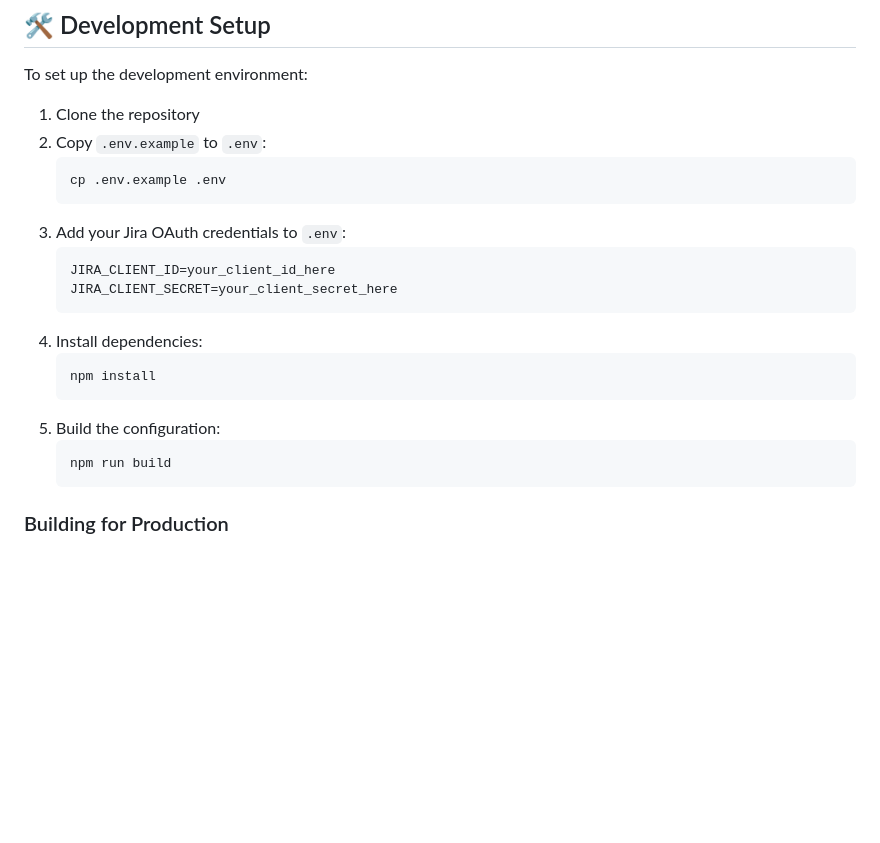
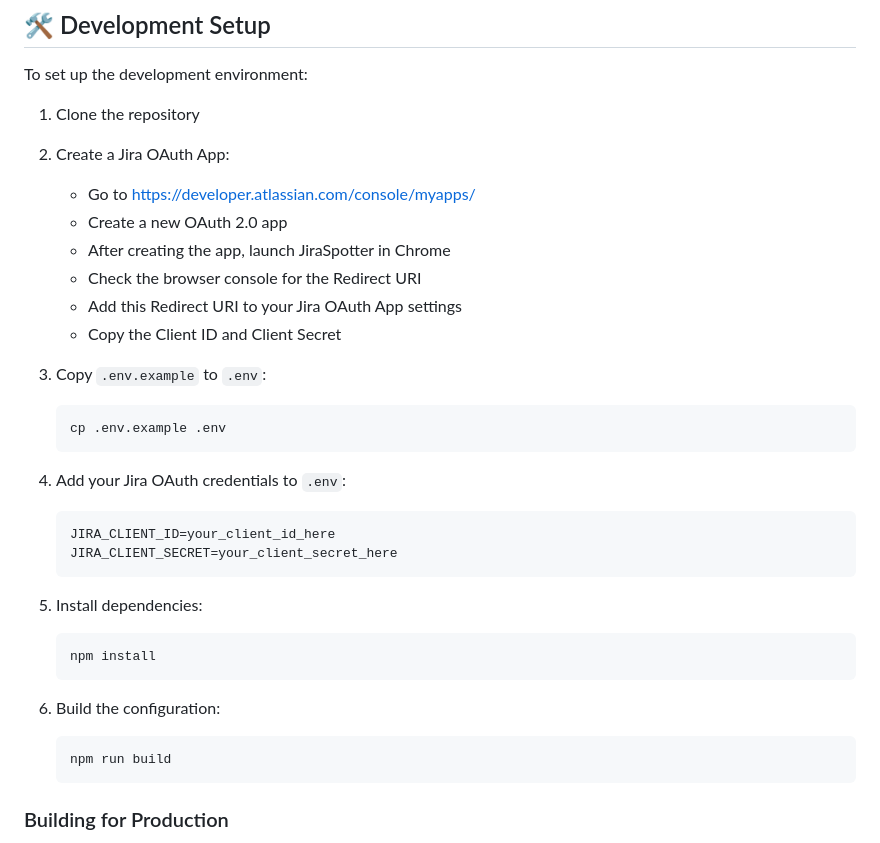
Before and after one commit to moderniselife/JiraSpotter, a Markdown page: README.md, the part around the change. Drawn GitHub-style; blank space fills up the shorter version.

````diff
--- a/README.md
+++ b/README.md
@@ -102,20 +102,32 @@ For more details, refer to our [Privacy Policy](#).
 To set up the development environment:
 
 1. Clone the repository
-2. Copy `.env.example` to `.env`:
+
+2. Create a Jira OAuth App:
+   - Go to https://developer.atlassian.com/console/myapps/
+   - Create a new OAuth 2.0 app
+   - After creating the app, launch JiraSpotter in Chrome
+   - Check the browser console for the Redirect URI
+   - Add this Redirect URI to your Jira OAuth App settings
+   - Copy the Client ID and Client Secret
+
+3. Copy `.env.example` to `.env`:
    ```bash
    cp .env.example .env
    ```
-3. Add your Jira OAuth credentials to `.env`:
+
+4. Add your Jira OAuth credentials to `.env`:
    ```
    JIRA_CLIENT_ID=your_client_id_here
    JIRA_CLIENT_SECRET=your_client_secret_here
    ```
-4. Install dependencies:
+
+5. Install dependencies:
    ```bash
    npm install
    ```
-5. Build the configuration:
+
+6. Build the configuration:
    ```bash
    npm run build
    ```
````
